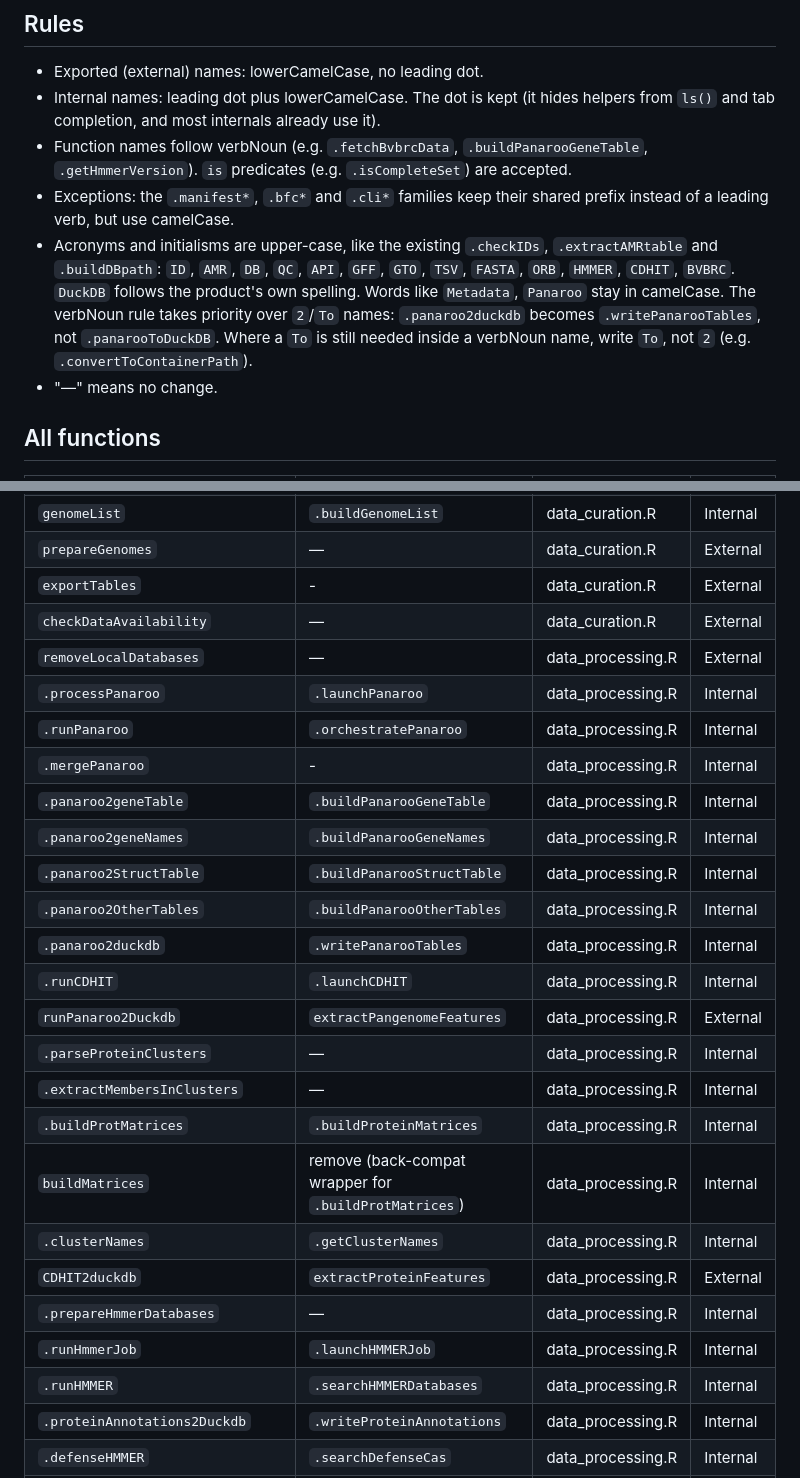
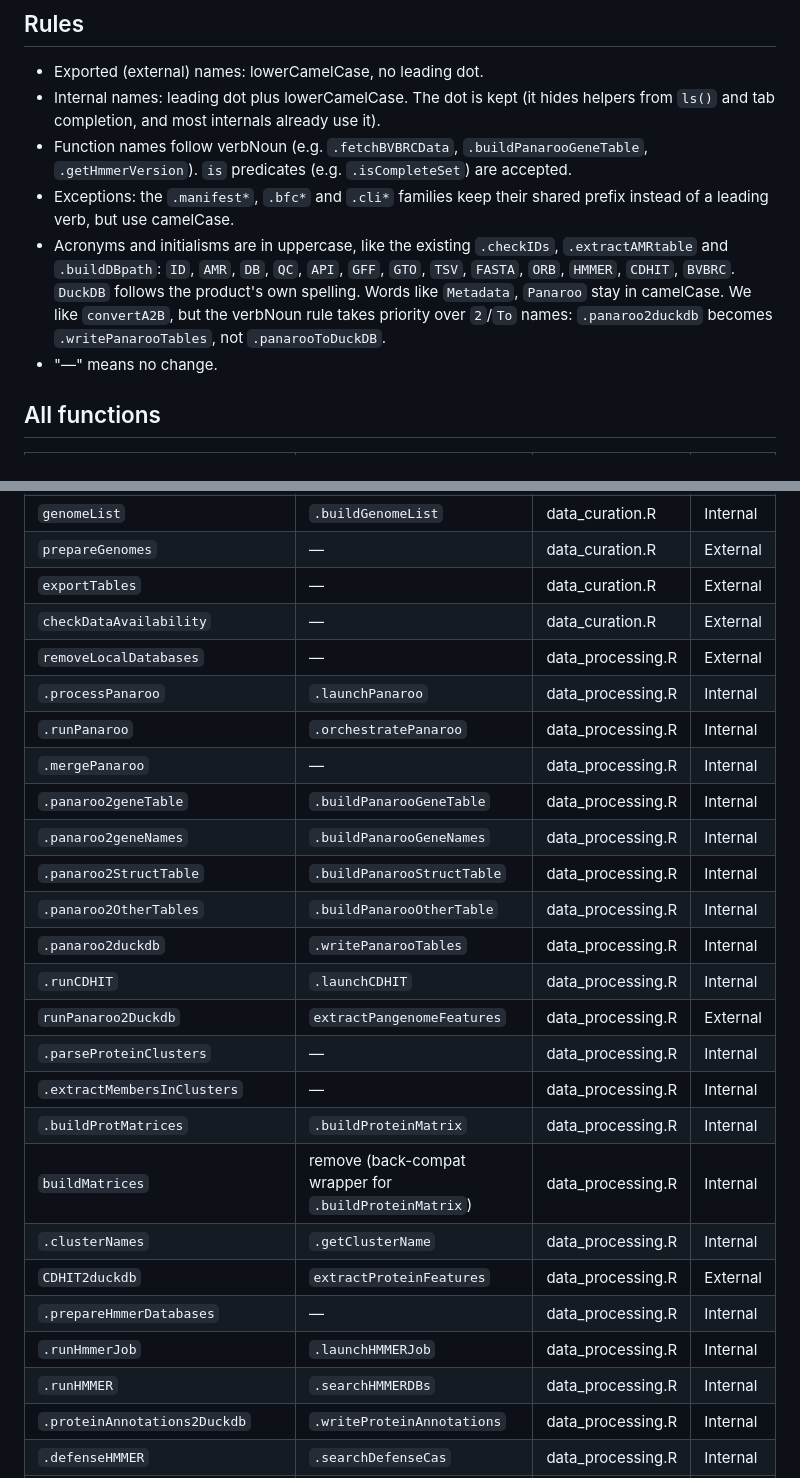
Before and after one commit to JRaviLab/amRdata, a Markdown page: dev/function_renaming.md, 2 parts joined by grey strips. Drawn GitHub-style.

```diff
--- a/dev/function_renaming.md
+++ b/dev/function_renaming.md
@@ -4,9 +4,9 @@
 
 - Exported (external) names: lowerCamelCase, no leading dot.
 - Internal names: leading dot plus lowerCamelCase. The dot is kept (it hides helpers from `ls()` and tab completion, and most internals already use it).
-- Function names follow verbNoun (e.g. `.fetchBvbrcData`, `.buildPanarooGeneTable`, `.getHmmerVersion`). `is` predicates (e.g. `.isCompleteSet`) are accepted.
+- Function names follow verbNoun (e.g. `.fetchBVBRCData`, `.buildPanarooGeneTable`, `.getHmmerVersion`). `is` predicates (e.g. `.isCompleteSet`) are accepted.
 - Exceptions: the `.manifest*`, `.bfc*` and `.cli*` families keep their shared prefix instead of a leading verb, but use camelCase.
-- Acronyms and initialisms are upper-case, like the existing `.checkIDs`, `.extractAMRtable` and `.buildDBpath`: `ID`, `AMR`, `DB`, `QC`, `API`, `GFF`, `GTO`, `TSV`, `FASTA`, `ORB`, `HMMER`, `CDHIT`, `BVBRC`. `DuckDB` follows the product's own spelling. Words like `Metadata`, `Panaroo` stay in camelCase. The verbNoun rule takes priority over `2`/`To` names: `.panaroo2duckdb` becomes `.writePanarooTables`, not `.panarooToDuckDB`. Where a `To` is still needed inside a verbNoun name, write `To`, not `2` (e.g. `.convertToContainerPath`).
+- Acronyms and initialisms are in uppercase, like the existing `.checkIDs`, `.extractAMRtable` and `.buildDBpath`: `ID`, `AMR`, `DB`, `QC`, `API`, `GFF`, `GTO`, `TSV`, `FASTA`, `ORB`, `HMMER`, `CDHIT`, `BVBRC`. `DuckDB` follows the product's own spelling. Words like `Metadata`, `Panaroo` stay in camelCase. We like `convertA2B`, but the verbNoun rule takes priority over `2`/`To` names: `.panaroo2duckdb` becomes `.writePanarooTables`, not `.panarooToDuckDB`.
 - "—" means no change.
 
 ## All functions
@@ -59,28 +59,28 @@
 | `retrieveGenomes` | — | data_curation.R | External |
 | `genomeList` | `.buildGenomeList` | data_curation.R | Internal |
 | `prepareGenomes` | — | data_curation.R | External |
-| `exportTables` | - | data_curation.R | External |
+| `exportTables` | — | data_curation.R | External |
 | `checkDataAvailability` | — | data_curation.R | External |
 | `removeLocalDatabases` | — | data_processing.R | External |
 | `.processPanaroo` | `.launchPanaroo` | data_processing.R | Internal |
 | `.runPanaroo` | `.orchestratePanaroo` | data_processing.R | Internal |
-| `.mergePanaroo` | - | data_processing.R | Internal |
+| `.mergePanaroo` | — | data_processing.R | Internal |
 | `.panaroo2geneTable` | `.buildPanarooGeneTable` | data_processing.R | Internal |
 | `.panaroo2geneNames` | `.buildPanarooGeneNames` | data_processing.R | Internal |
 | `.panaroo2StructTable` | `.buildPanarooStructTable` | data_processing.R | Internal |
-| `.panaroo2OtherTables` | `.buildPanarooOtherTables` | data_processing.R | Internal |
+| `.panaroo2OtherTables` | `.buildPanarooOtherTable` | data_processing.R | Internal |
 | `.panaroo2duckdb` | `.writePanarooTables` | data_processing.R | Internal |
 | `.runCDHIT` | `.launchCDHIT` | data_processing.R | Internal |
 | `runPanaroo2Duckdb` | `extractPangenomeFeatures` | data_processing.R | External |
 | `.parseProteinClusters` | — | data_processing.R | Internal |
 | `.extractMembersInClusters` | — | data_processing.R | Internal |
-| `.buildProtMatrices` | `.buildProteinMatrices` | data_processing.R | Internal |
-| `buildMatrices` | remove (back-compat wrapper for `.buildProtMatrices`) | data_processing.R | Internal |
-| `.clusterNames` | `.getClusterNames` | data_processing.R | Internal |
+| `.buildProtMatrices` | `.buildProteinMatrix` | data_processing.R | Internal |
+| `buildMatrices` | remove (back-compat wrapper for `.buildProteinMatrix`) | data_processing.R | Internal |
+| `.clusterNames` | `.getClusterName` | data_processing.R | Internal |
 | `CDHIT2duckdb` | `extractProteinFeatures` | data_processing.R | External |
 | `.prepareHmmerDatabases` | — | data_processing.R | Internal |
 | `.runHmmerJob` | `.launchHMMERJob` | data_processing.R | Internal |
-| `.runHMMER` | `.searchHMMERDatabases` | data_processing.R | Internal |
+| `.runHMMER` | `.searchHMMERDBs` | data_processing.R | Internal |
 | `.proteinAnnotations2Duckdb` | `.writeProteinAnnotations` | data_processing.R | Internal |
 | `.defenseHMMER` | `.searchDefenseCas` | data_processing.R | Internal |
 | `HMMER2duckdb` | `annotateProteins` | data_processing.R | External |
```
Also changed, not shown: other parts of dev/function_renaming.md (+13 -13 lines).
